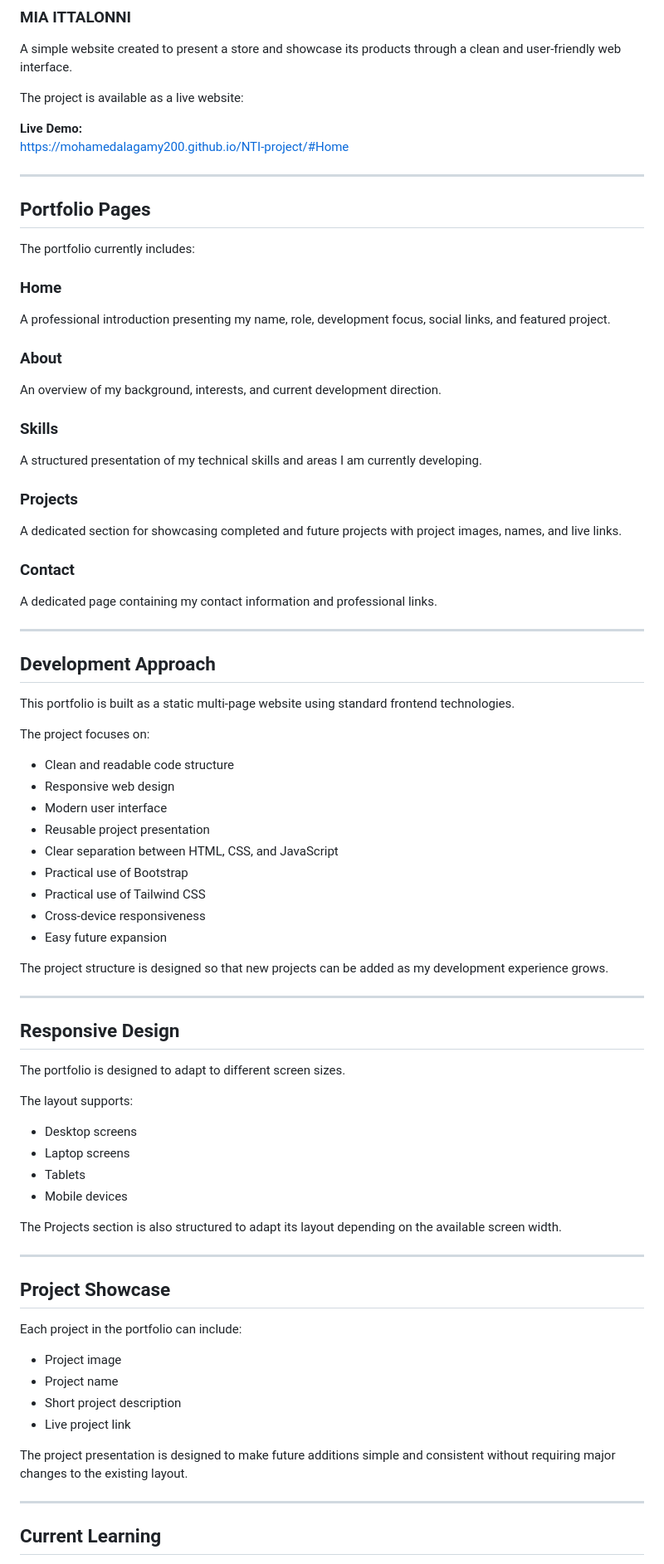
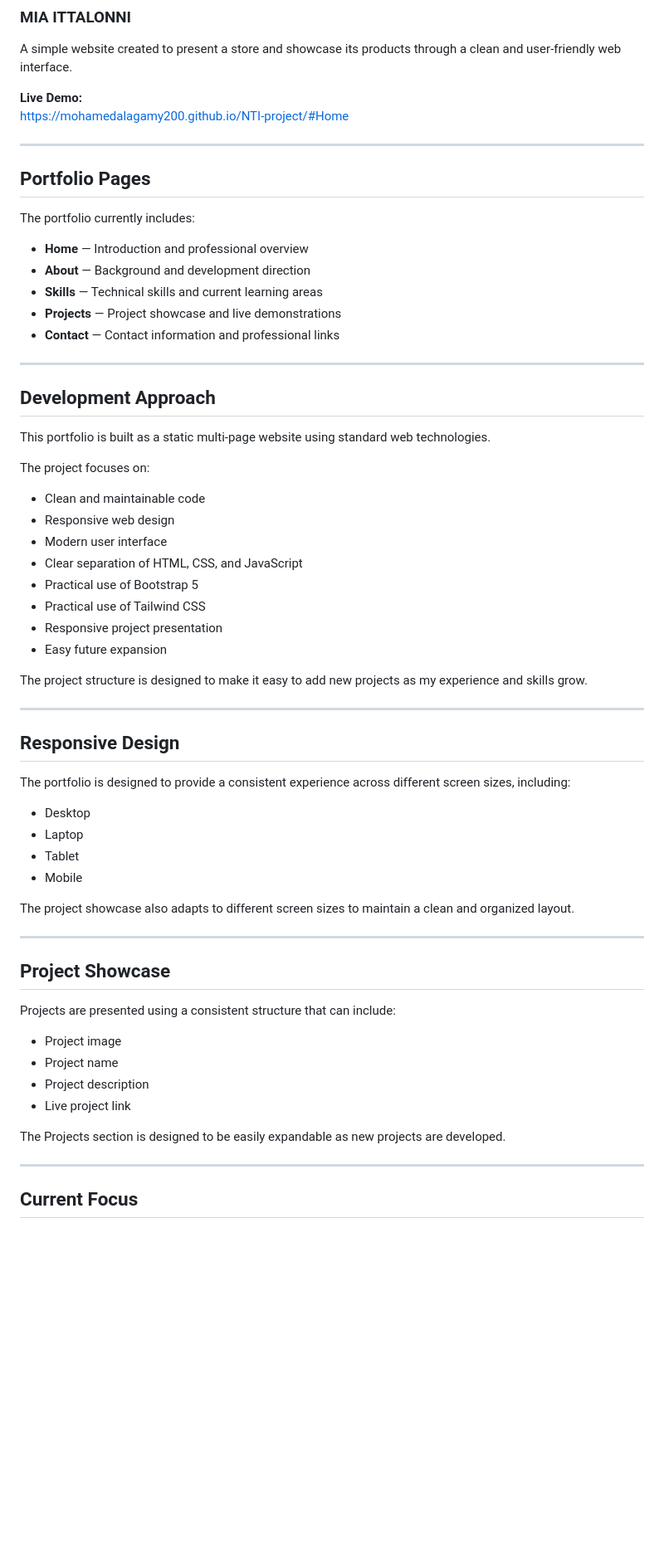
Before and after one commit to Mohamedalagamy200/portfolio-web, a Markdown page: README.md, the part around one of its changes. Shown at 83% size. Drawn GitHub-style; blank space fills up the shorter version.

Commit message:
Update portfolio

```diff
--- a/README.md
+++ b/README.md
@@ -79,8 +78,6 @@ The website uses a dark developer-focused design with a responsive layout optimi
 
 A simple website created to present a store and showcase its products through a clean and user-friendly web interface.
 
-The project is available as a live website:
-
 **Live Demo:**
 https://mohamedalagamy200.github.io/NTI-project/#Home
 
@@ -90,75 +87,58 @@ https://mohamedalagamy200.github.io/NTI-project/#Home
 
 The portfolio currently includes:
 
-### Home
-
-A professional introduction presenting my name, role, development focus, social links, and featured project.
-
-### About
-
-An overview of my background, interests, and current development direction.
-
-### Skills
-
-A structured presentation of my technical skills and areas I am currently developing.
-
-### Projects
-
-A dedicated section for showcasing completed and future projects with project images, names, and live links.
-
-### Contact
-
-A dedicated page containing my contact information and professional links.
+- **Home** — Introduction and professional overview
+- **About** — Background and development direction
+- **Skills** — Technical skills and current learning areas
+- **Projects** — Project showcase and live demonstrations
+- **Contact** — Contact information and professional links
 
 ---
 
 ## Development Approach
 
-This portfolio is built as a static multi-page website using standard frontend technologies.
+This portfolio is built as a static multi-page website using standard web technologies.
 
 The project focuses on:
 
-- Clean and readable code structure
+- Clean and maintainable code
 - Responsive web design
 - Modern user interface
-- Reusable project presentation
-- Clear separation between HTML, CSS, and JavaScript
-- Practical use of Bootstrap
+- Clear separation of HTML, CSS, and JavaScript
+- Practical use of Bootstrap 5
 - Practical use of Tailwind CSS
-- Cross-device responsiveness
+- Responsive project presentation
 - Easy future expansion
 
-The project structure is designed so that new projects can be added as my development experience grows.
+The project structure is designed to make it easy to add new projects as my experience and skills grow.
 
 ---
 
 ## Responsive Design
 
-The portfolio is designed to adapt to different screen sizes.
+The portfolio is designed to provide a consistent experience across different screen sizes, including:
 
-The layout supports:
+- Desktop
+- Laptop
+- Tablet
+- Mobile
 
-- Desktop screens
-- Laptop screens
-- Tablets
-- Mobile devices
-
-The Projects section is also structured to adapt its layout depending on the available screen width.
+The project showcase also adapts to different screen sizes to maintain a clean and organized layout.
 
 ---
 
 ## Project Showcase
 
-Each project in the portfolio can include:
+Projects are presented using a consistent structure that can include:
 
 - Project image
 - Project name
-- Short project description
+- Project description
 - Live project link
 
-The project presentation is designed to make future additions simple and consistent without requiring major changes to the existing layout.
+The Projects section is designed to be easily expandable as new projects are developed.
 
 ---
 
-## Current Learning
+## Current Focus
 
```
Also changed, not shown: other parts of README.md (+21 -23 lines).
